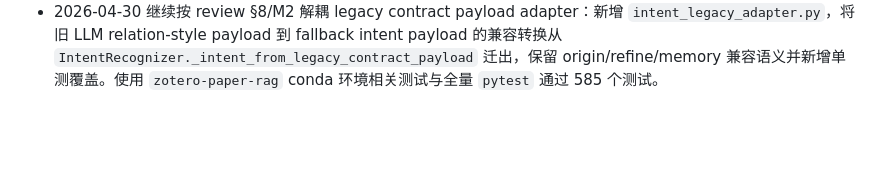
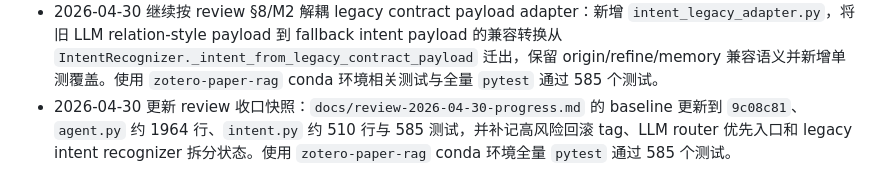
Before and after one commit to OwEn571/pdf-rag-agent, a Markdown page: docs/milestones.md, the part around the change. Rendered like a GitHub page; blank space fills up the shorter version.

```diff
--- a/docs/milestones.md
+++ b/docs/milestones.md
@@ -332,3 +332,4 @@
 - 2026-04-30 继续按 review §8/M2 解耦 research fallback payload：`intent_fallback_helpers.py` 新增 `research_fallback_intent`，集中 research/memory fallback 的 slot 推断、active targets 继承、web-search flag 和 target_aliases 生成；`IntentRecognizer._fallback_intent` 现在仅负责计算上下文并调用 fallback helper。使用 `zotero-paper-rag` conda 环境相关测试与全量 `pytest` 通过 581 个测试。
 - 2026-04-30 继续按 review §8/M2 解耦 legacy LLM intent prompt：新增 `intent_llm_prompt.py` 承接旧 `IntentRecognizer._llm_intent` 的结构化意图 system prompt，旧 recognizer 不再内嵌长 prompt 字符串，为后续替换为 tool-use router/config prompt 留出边界。使用 `zotero-paper-rag` conda 环境相关测试与全量 `pytest` 通过 582 个测试。
 - 2026-04-30 继续按 review §8/M2 解耦 legacy contract payload adapter：新增 `intent_legacy_adapter.py`，将旧 LLM relation-style payload 到 fallback intent payload 的兼容转换从 `IntentRecognizer._intent_from_legacy_contract_payload` 迁出，保留 origin/refine/memory 兼容语义并新增单测覆盖。使用 `zotero-paper-rag` conda 环境相关测试与全量 `pytest` 通过 585 个测试。
+- 2026-04-30 更新 review 收口快照：`docs/review-2026-04-30-progress.md` 的 baseline 更新到 `9c08c81`、`agent.py` 约 1964 行、`intent.py` 约 510 行与 585 测试，并补记高风险回滚 tag、LLM router 优先入口和 legacy intent recognizer 拆分状态。使用 `zotero-paper-rag` conda 环境全量 `pytest` 通过 585 个测试。
```
Also changed, not shown: docs/review-2026-04-30-progress.md (+26 -14 lines).
